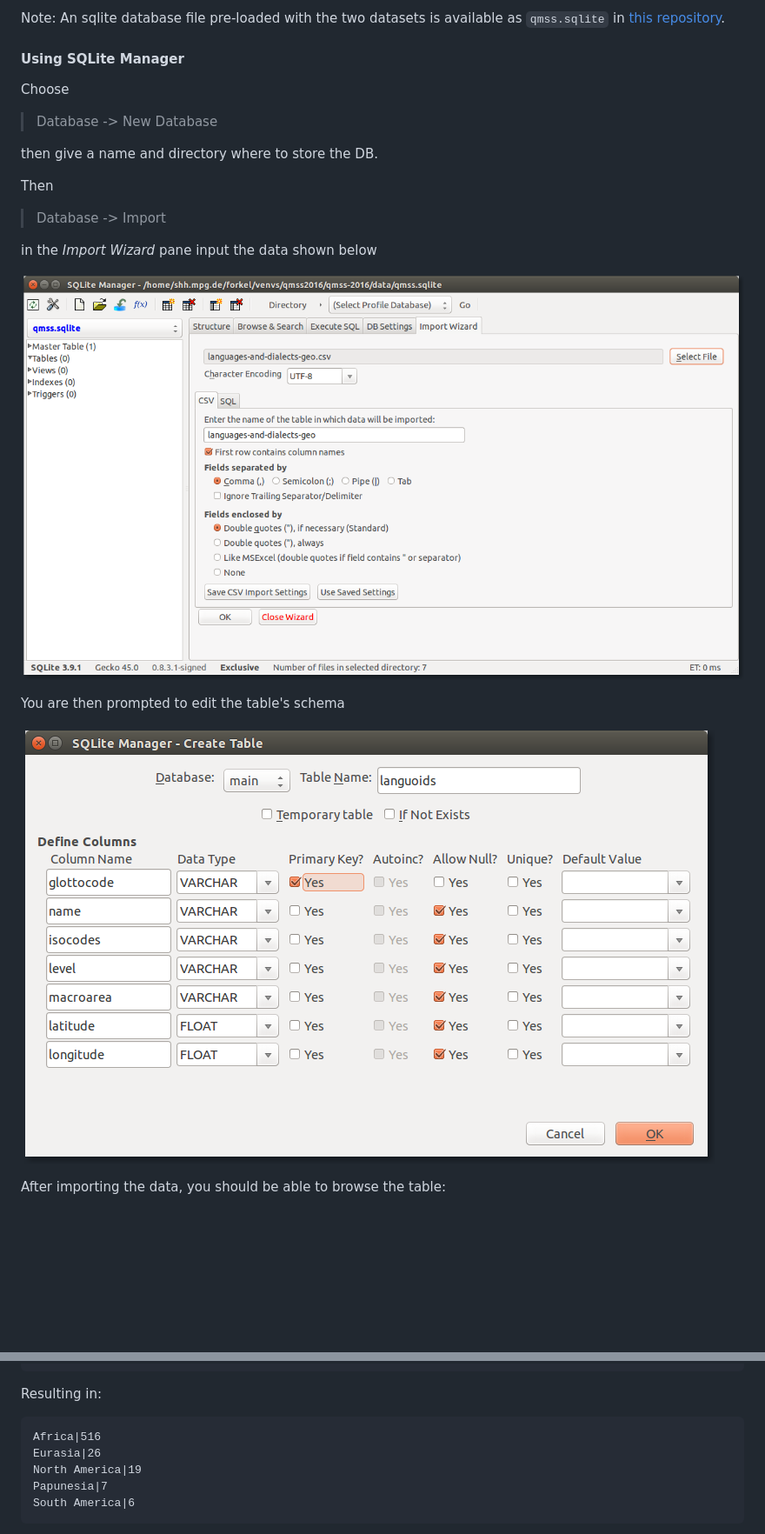
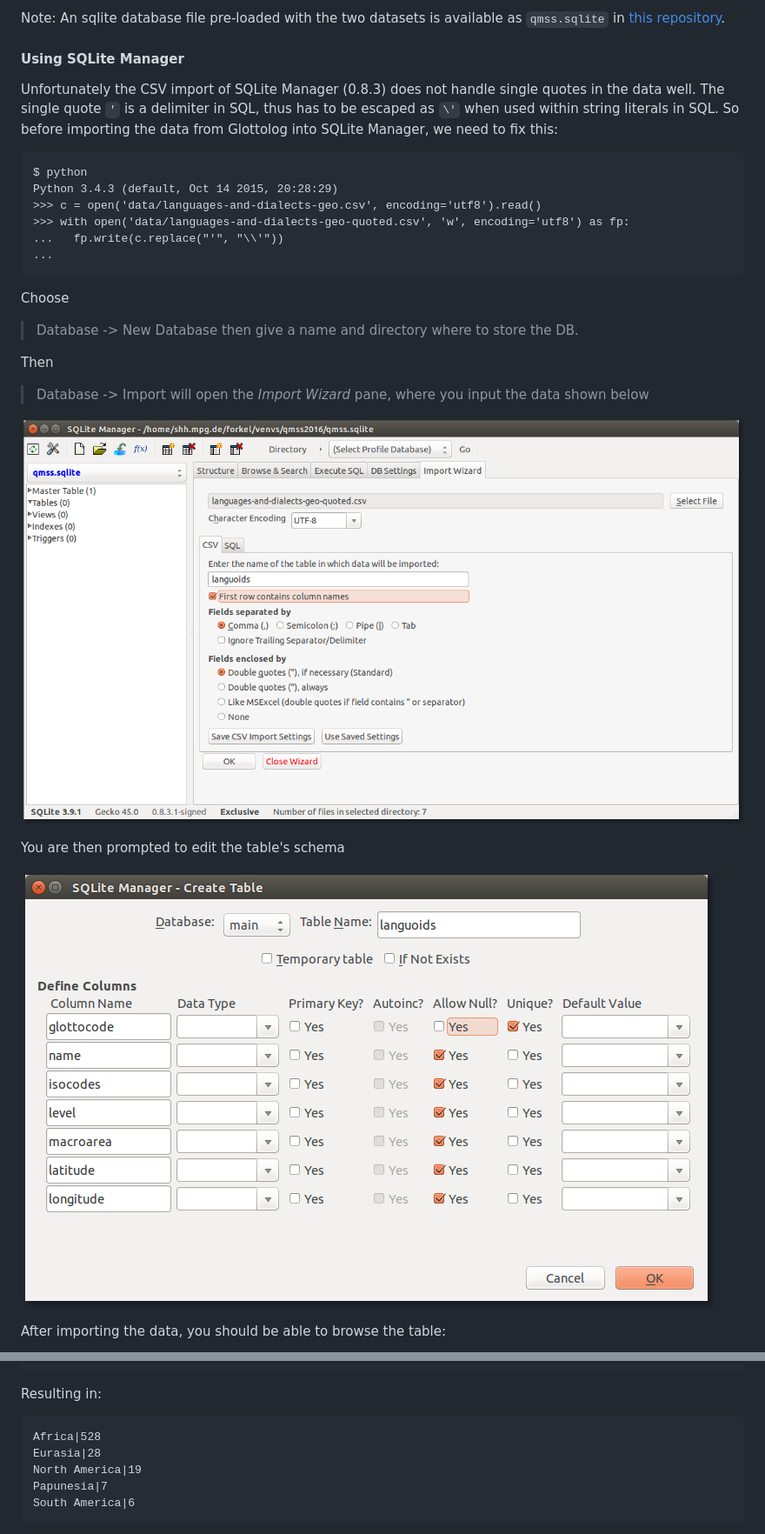
Before and after one commit to shh-dlce/qmss-2016, a Markdown page: tutorial_sqlite.md, 2 parts joined by grey strips. Shown: that part at 87% size. Drawn GitHub-style; pictures changed too: images/sqlitemanager-qmss-import-languoids.png, images/sqlitemanager-qmss-languoids-schema.png; blank space fills up the shorter version.

Commit message:
fixed sqlite manager import

````diff
--- a/tutorial_sqlite.md
+++ b/tutorial_sqlite.md
@@ -154,17 +154,27 @@ in [this repository](data/).
 
 #### Using SQLite Manager
 
+Unfortunately the CSV import of SQLite Manager (0.8.3) does not handle single quotes in the
+data well. The single quote `'` is a delimiter in SQL, thus has to be escaped as `\'` when
+used within string literals in SQL. So before importing the data from Glottolog into SQLite Manager,
+we need to fix this:
+
+```
+$ python
+Python 3.4.3 (default, Oct 14 2015, 20:28:29)
+>>> c = open('data/languages-and-dialects-geo.csv', encoding='utf8').read()
+>>> with open('data/languages-and-dialects-geo-quoted.csv', 'w', encoding='utf8') as fp:
+...   fp.write(c.replace("'", "\\'"))
+...
+```
+
 Choose
-
 > Database -> New Database
-
 then give a name and directory where to store the DB.
 
 Then
-
 > Database -> Import
-
-in the *Import Wizard* pane input the data shown below
+will open the *Import Wizard* pane, where you input the data shown below
 
 ![SQLite Manager Import Wizard for languoids](images/sqlitemanager-qmss-import-languoids.png)
 
@@ -483,8 +494,8 @@ ORDER BY
 Resulting in:
 
 ```
-Africa|516
-Eurasia|26
+Africa|528
+Eurasia|28
 North America|19
 Papunesia|7
 South America|6
````
Also changed, not shown: other parts of tutorial_sqlite.md (+8 -7 lines), images/sqlitemanager-execute-sql.png, images/sqlitemanager-qmss-languoids-browse.png, images/sqlitemanager-qmss-phonemes-import.png, 1 other file.
